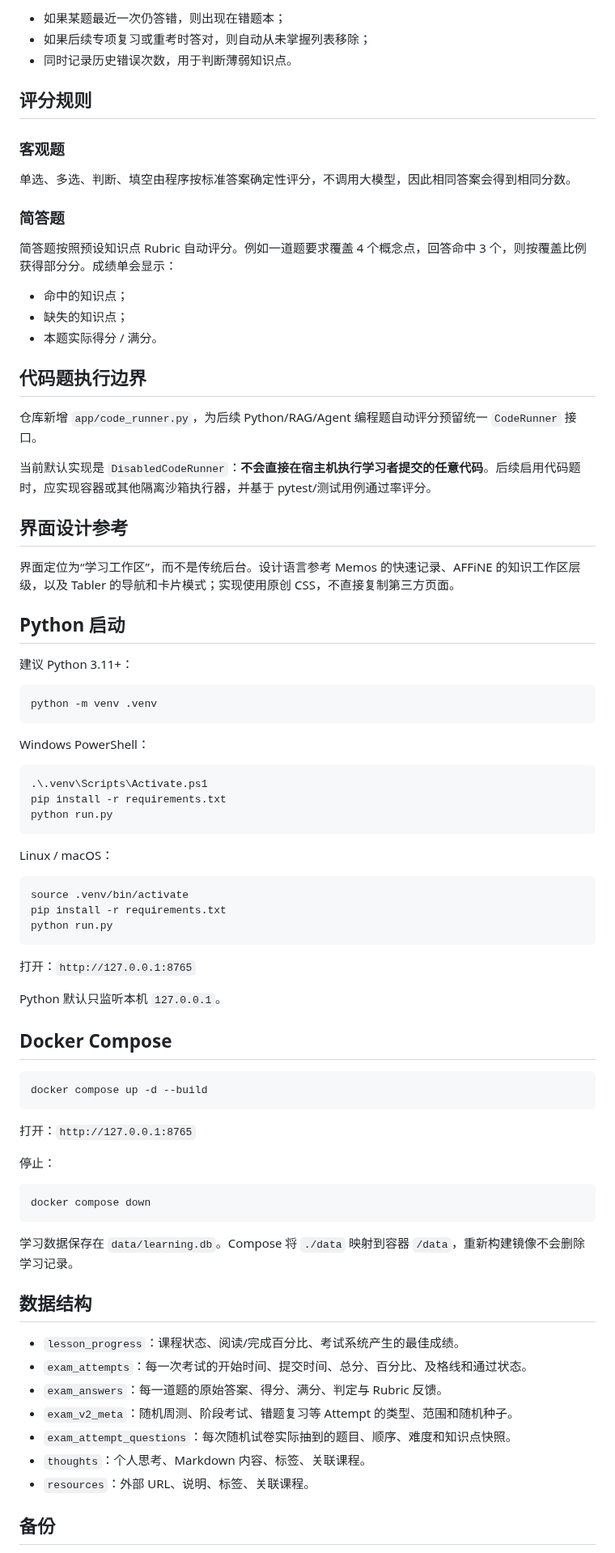
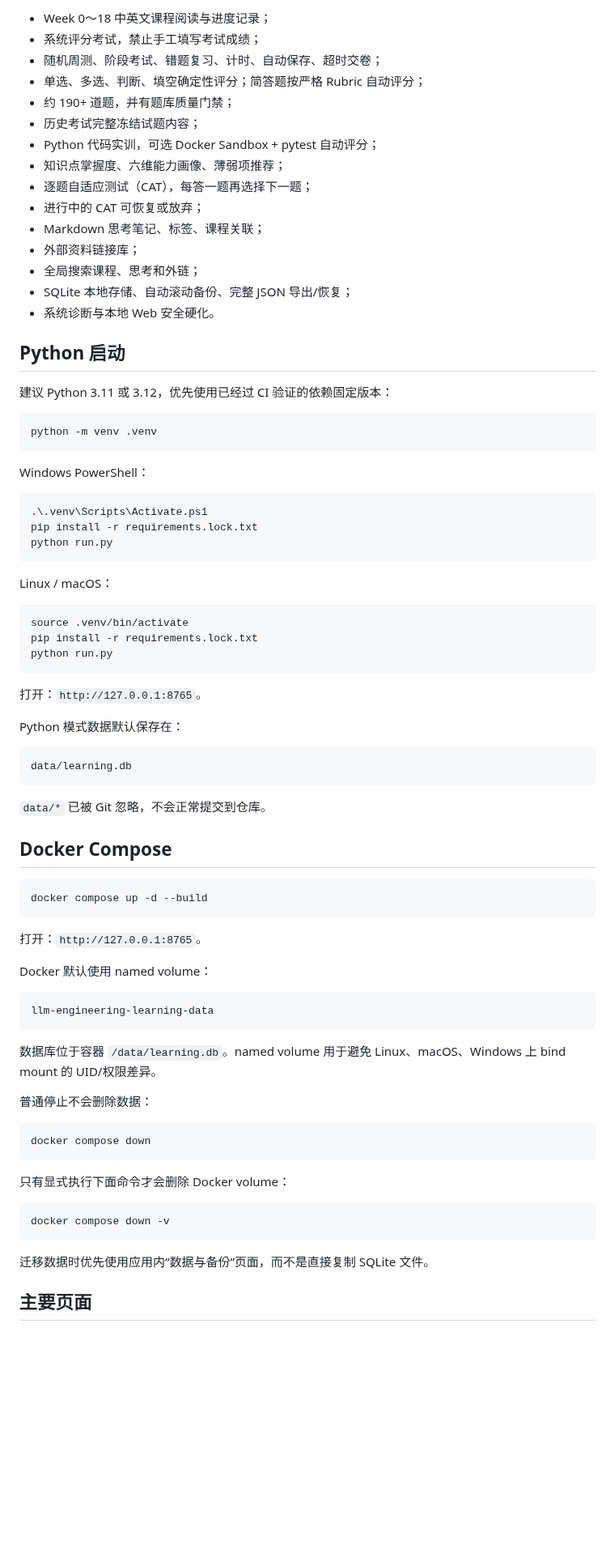
Before and after one commit to Azurefly/llm-engineering-learning, a Markdown page: docs/APP.md, the part around one of its changes. Shown at 81% size. GitHub-like rendering; blank space fills up the shorter version.

````diff
--- a/docs/APP.md
+++ b/docs/APP.md
@@ -78,34 +9,22 @@ Week 0～2 保留原有混合题型题库；Week 3～18 已在原 Checkpoint 基
-- 如果某题最近一次仍答错，则出现在错题本；
-- 如果后续专项复习或重考时答对，则自动从未掌握列表移除；
-- 同时记录历史错误次数，用于判断薄弱知识点。
-
-## 评分规则
-
-### 客观题
-
-单选、多选、判断、填空由程序按标准答案确定性评分，不调用大模型，因此相同答案会得到相同分数。
-
-### 简答题
-
-简答题按照预设知识点 Rubric 自动评分。例如一道题要求覆盖 4 个概念点，回答命中 3 个，则按覆盖比例获得部分分。成绩单会显示：
-
-- 命中的知识点；
-- 缺失的知识点；
-- 本题实际得分 / 满分。
-
-## 代码题执行边界
-
-仓库新增 `app/code_runner.py`，为后续 Python/RAG/Agent 编程题自动评分预留统一 `CodeRunner` 接口。
-
-当前默认实现是 `DisabledCodeRunner`：**不会直接在宿主机执行学习者提交的任意代码**。后续启用代码题时，应实现容器或其他隔离沙箱执行器，并基于 pytest/测试用例通过率评分。
-
-## 界面设计参考
-
-界面定位为“学习工作区”，而不是传统后台。设计语言参考 Memos 的快速记录、AFFiNE 的知识工作区层级，以及 Tabler 的导航和卡片模式；实现使用原创 CSS，不直接复制第三方页面。
+- Week 0～18 中英文课程阅读与进度记录；
+- 系统评分考试，禁止手工填写考试成绩；
+- 随机周测、阶段考试、错题复习、计时、自动保存、超时交卷；
+- 单选、多选、判断、填空确定性评分；简答题按严格 Rubric 自动评分；
+- 约 190+ 道题，并有题库质量门禁；
+- 历史考试完整冻结试题内容；
+- Python 代码实训，可选 Docker Sandbox + pytest 自动评分；
+- 知识点掌握度、六维能力画像、薄弱项推荐；
+- 逐题自适应测试（CAT），每答一题再选择下一题；
+- 进行中的 CAT 可恢复或放弃；
+- Markdown 思考笔记、标签、课程关联；
+- 外部资料链接库；
+- 全局搜索课程、思考和外链；
+- SQLite 本地存储、自动滚动备份、完整 JSON 导出/恢复；
+- 系统诊断与本地 Web 安全硬化。
 
 ## Python 启动
 
-建议 Python 3.11+：
+建议 Python 3.11 或 3.12，优先使用已经过 CI 验证的依赖固定版本：
 
 ```bash
 python -m venv .venv
@@ -115,7 +34,7 @@ Windows PowerShell：
 
 ```powershell
 .\.venv\Scripts\Activate.ps1
-pip install -r requirements.txt
+pip install -r requirements.lock.txt
 python run.py
 ```
 
@@ -123,13 +42,19 @@ Linux / macOS：
 
 ```bash
 source .venv/bin/activate
-pip install -r requirements.txt
+pip install -r requirements.lock.txt
 python run.py
 ```
 
-打开：`http://127.0.0.1:8765`
+打开：`http://127.0.0.1:8765`。
 
-Python 默认只监听本机 `127.0.0.1`。
+Python 模式数据默认保存在：
+
+```text
+data/learning.db
+```
+
+`data/*` 已被 Git 忽略，不会正常提交到仓库。
 
 ## Docker Compose
 
@@ -137,25 +62,29 @@ Python 默认只监听本机 `127.0.0.1`。
 docker compose up -d --build
 ```
 
-打开：`http://127.0.0.1:8765`
+打开：`http://127.0.0.1:8765`。
 
-停止：
+Docker 默认使用 named volume：
+
+```text
+llm-engineering-learning-data
+```
+
+数据库位于容器 `/data/learning.db`。named volume 用于避免 Linux、macOS、Windows 上 bind mount 的 UID/权限差异。
+
+普通停止不会删除数据：
 
 ```bash
 docker compose down
 ```
 
-学习数据保存在 `data/learning.db`。Compose 将 `./data` 映射到容器 `/data`，重新构建镜像不会删除学习记录。
+只有显式执行下面命令才会删除 Docker volume：
 
-## 数据结构
+```bash
+docker compose down -v
+```
 
-- `lesson_progress`：课程状态、阅读/完成百分比、考试系统产生的最佳成绩。
-- `exam_attempts`：每一次考试的开始时间、提交时间、总分、百分比、及格线和通过状态。
-- `exam_answers`：每一道题的原始答案、得分、满分、判定与 Rubric 反馈。
-- `exam_v2_meta`：随机周测、阶段考试、错题复习等 Attempt 的类型、范围和随机种子。
-- `exam_attempt_questions`：每次随机试卷实际抽到的题目、顺序、难度和知识点快照。
-- `thoughts`：个人思考、Markdown 内容、标签、关联课程。
-- `resources`：外部 URL、说明、标签、关联课程。
+迁移数据时优先使用应用内“数据与备份”页面，而不是直接复制 SQLite 文件。
 
-## 备份
+## 主要页面
 
````
Also changed, not shown: other parts of docs/APP.md (+80 -77 lines).
